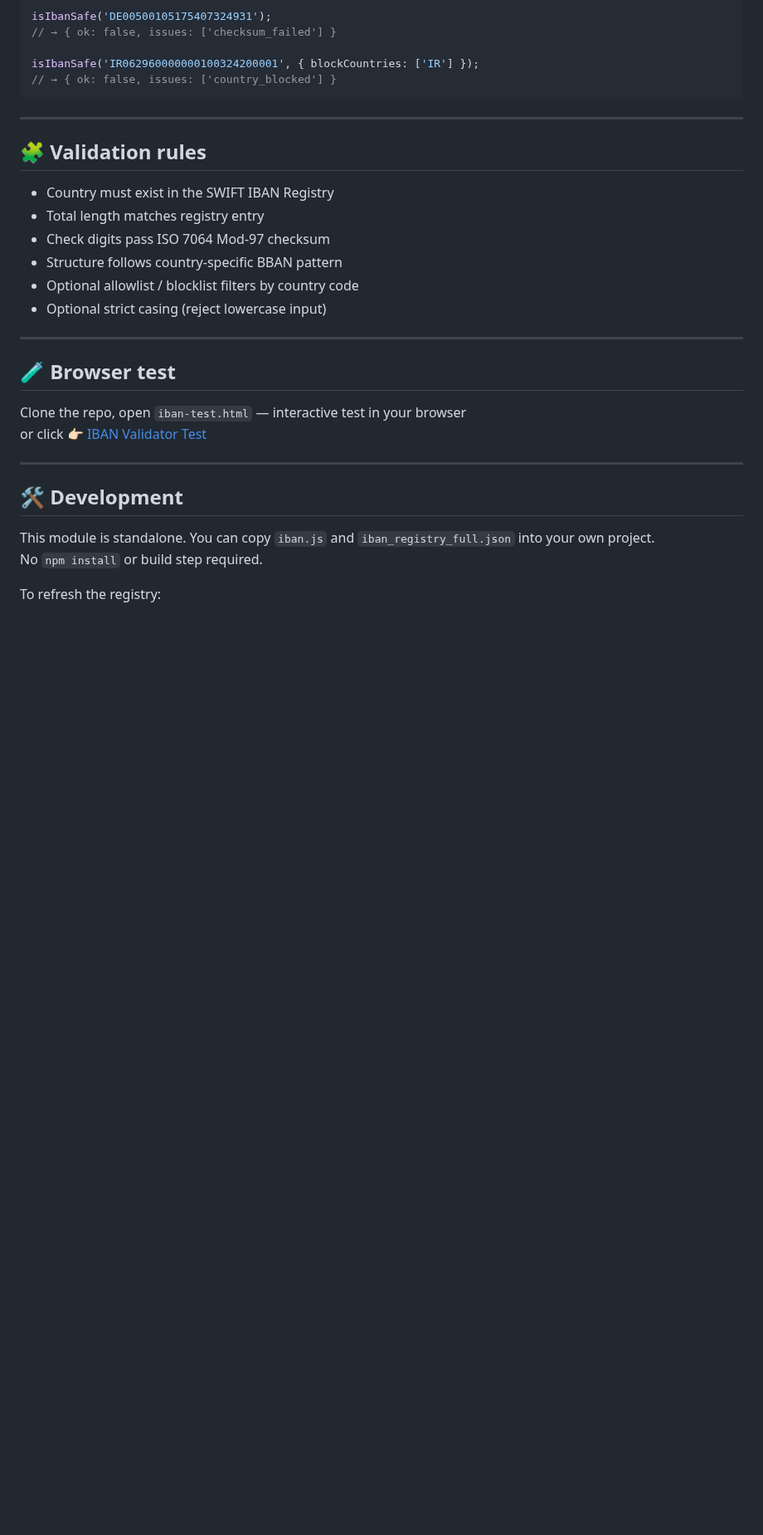
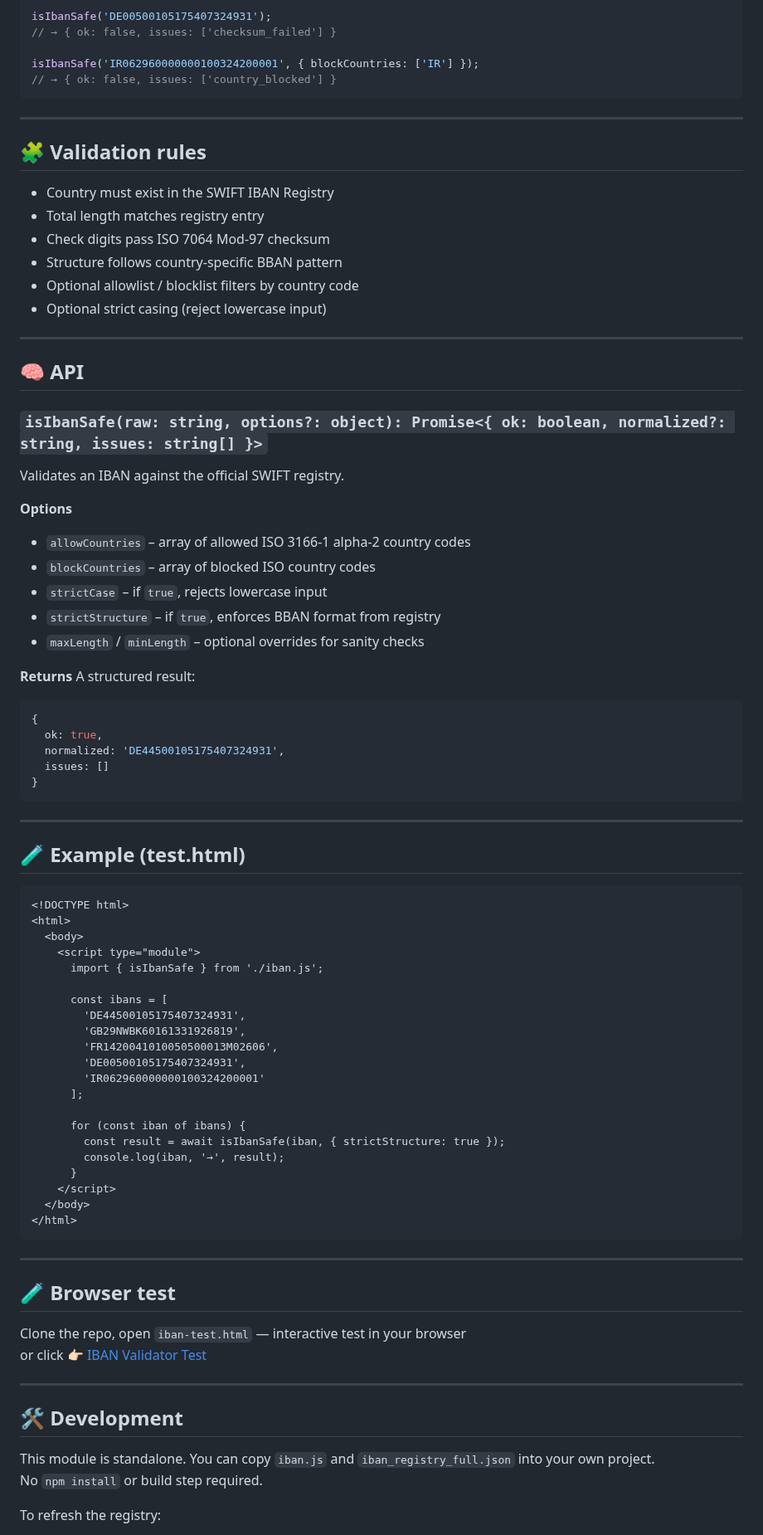
Before and after one commit to Yvancg/validators, a Markdown page: is-iban-safe/README.md, the part around the change. Shown at 83% size. Drawn GitHub-style; blank space fills up the shorter version.

Commit message:
Update README.md
Signed-off-by: Y <66672463+Yvancg@users.noreply.github.com>

````diff
--- a/is-iban-safe/README.md
+++ b/is-iban-safe/README.md
@@ -40,6 +40,59 @@ isIbanSafe('IR062960000000100324200001', { blockCountries: ['IR'] });
 - Structure follows country-specific BBAN pattern
 - Optional allowlist / blocklist filters by country code
 - Optional strict casing (reject lowercase input)
+
+---
+
+## 🧠 API
+
+### `isIbanSafe(raw: string, options?: object): Promise<{ ok: boolean, normalized?: string, issues: string[] }>`
+
+Validates an IBAN against the official SWIFT registry.
+
+**Options**
+- `allowCountries` – array of allowed ISO 3166-1 alpha-2 country codes
+- `blockCountries` – array of blocked ISO country codes
+- `strictCase` – if `true`, rejects lowercase input
+- `strictStructure` – if `true`, enforces BBAN format from registry
+- `maxLength` / `minLength` – optional overrides for sanity checks
+
+**Returns**
+A structured result:
+```js
+{
+  ok: true,
+  normalized: 'DE44500105175407324931',
+  issues: []
+}
+```
+
+---
+
+## 🧪 Example (test.html)
+
+```html
+<!DOCTYPE html>
+<html>
+  <body>
+    <script type="module">
+      import { isIbanSafe } from './iban.js';
+
+      const ibans = [
+        'DE44500105175407324931',
+        'GB29NWBK60161331926819',
+        'FR1420041010050500013M02606',
+        'DE00500105175407324931',
+        'IR062960000000100324200001'
+      ];
+
+      for (const iban of ibans) {
+        const result = await isIbanSafe(iban, { strictStructure: true });
+        console.log(iban, '→', result);
+      }
+    </script>
+  </body>
+</html>
+```
 
 ---
 
````
